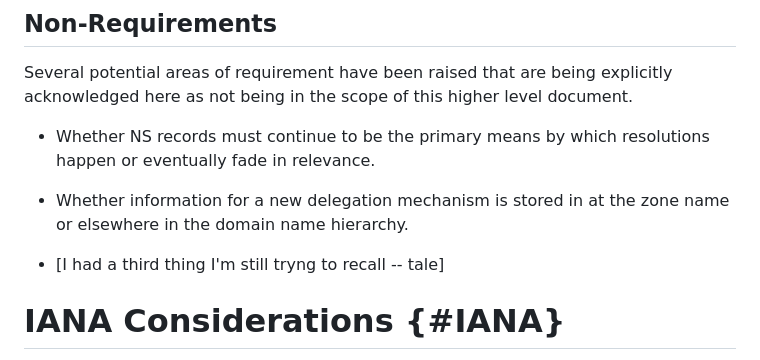
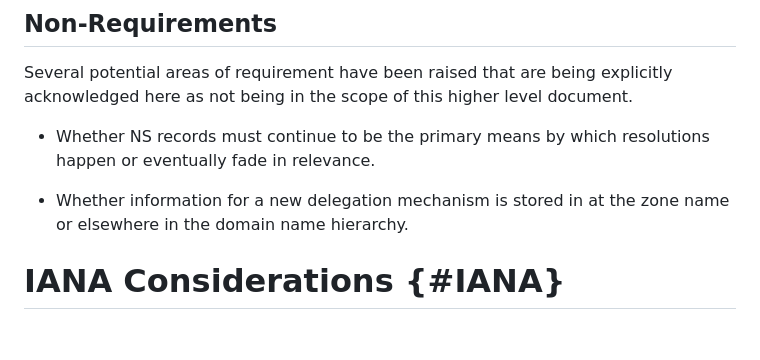
Before and after one commit to moonshiner/draft-ietf-deleg-requirements-old, a Markdown page: draft-wirelela-deleg-requirements.md, the part around the change. Rendered like a GitHub page; blank space fills up the shorter version.

```diff
--- a/draft-wirelela-deleg-requirements.md
+++ b/draft-wirelela-deleg-requirements.md
@@ -137,8 +137,6 @@ Several potential areas of requirement have been raised that are being explicitl
 
 * Whether information for a new delegation mechanism is stored in at the zone name or elsewhere in the domain name hierarchy.
 
-* [I had a third thing I'm still tryng to recall -- tale]
-
 # IANA Considerations {#IANA}
 
 
```
